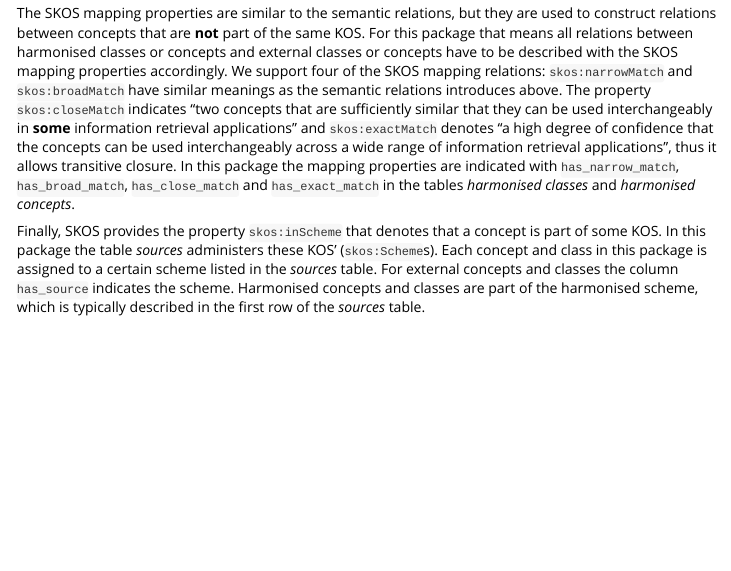
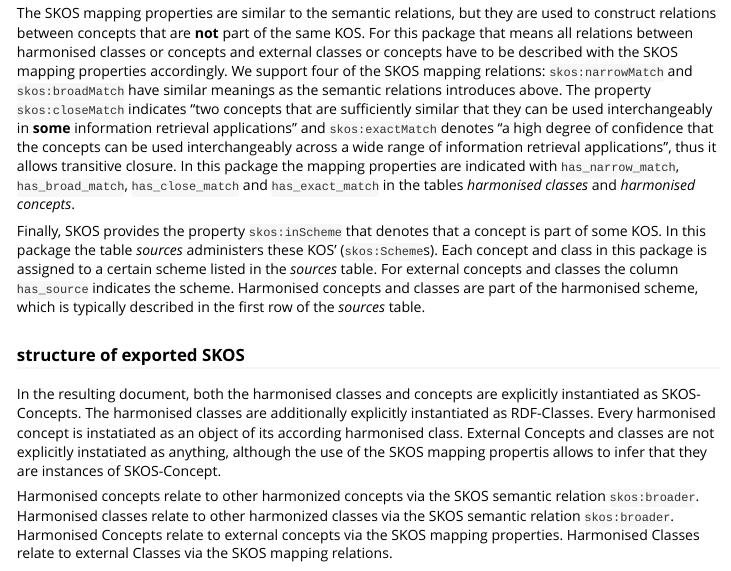
Before and after one commit to luckinet/ontologics, an R Markdown document (vignettes/conversion_to_rdf.Rmd): the page in a window 1100 px wide, from 2770 px down. Rendered offline with R 4.5, knitr and Pandoc, with nearby package versions.

Commit message:
add info about final doc

```diff
--- a/vignettes/conversion_to_rdf.Rmd
+++ b/vignettes/conversion_to_rdf.Rmd
@@ -127,4 +127,8 @@ The SKOS mapping properties are similar to the semantic relations, but they are
 Finally, SKOS provides the property `skos:inScheme` that denotes that a concept is part of some KOS. In this package the table _sources_ administers these KOS' (`skos:Scheme`s). Each concept and class in this package is assigned to a certain scheme listed in the *sources* table. For external concepts and classes the column `has_source` indicates the scheme. Harmonised concepts and classes are part of the harmonised scheme, which is typically described in the first row of the *sources* table.
 
 <!-- TODO: -->
-<!-- ### structure of exported SKOS -->
+### structure of exported SKOS
+
+In the resulting document, both the harmonised classes and concepts are explicitly instantiated as SKOS-Concepts. The harmonised classes are additionally explicitly instantiated as RDF-Classes. Every harmonised concept is instatiated as an object of its according harmonised class. External Concepts and classes are not explicitly instatiated as anything, although the use of the SKOS mapping propertis allows to infer that they are instances of SKOS-Concept.
+
+Harmonised concepts relate to other harmonized concepts via the SKOS semantic relation `skos:broader`. Harmonised classes relate to other harmonized classes via the SKOS semantic relation `skos:broader`. Harmonised Concepts relate to external concepts via the SKOS mapping properties. Harmonised Classes relate to external Classes via the SKOS mapping relations.
```
